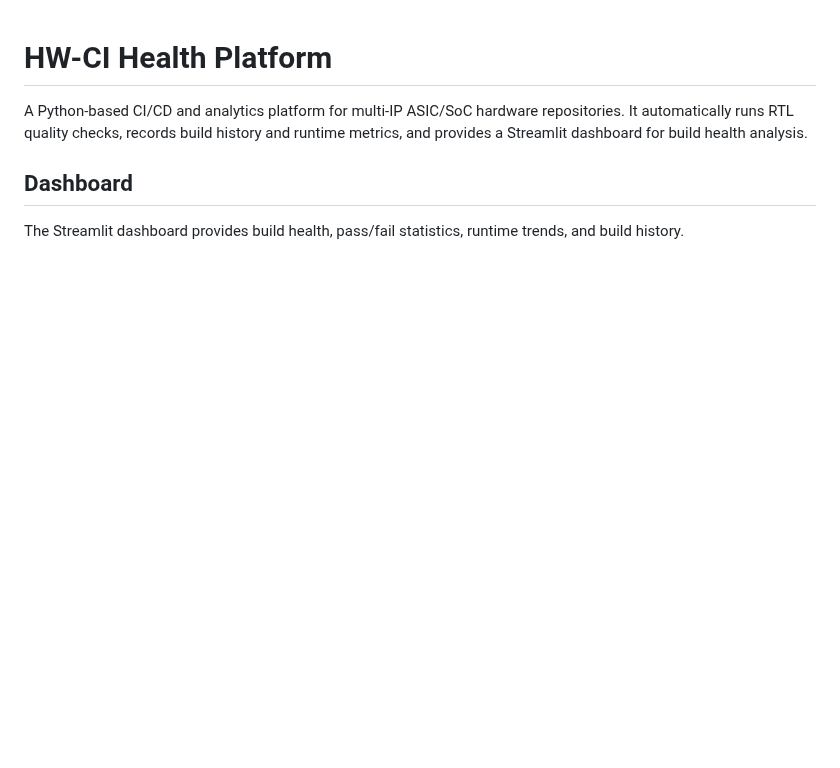
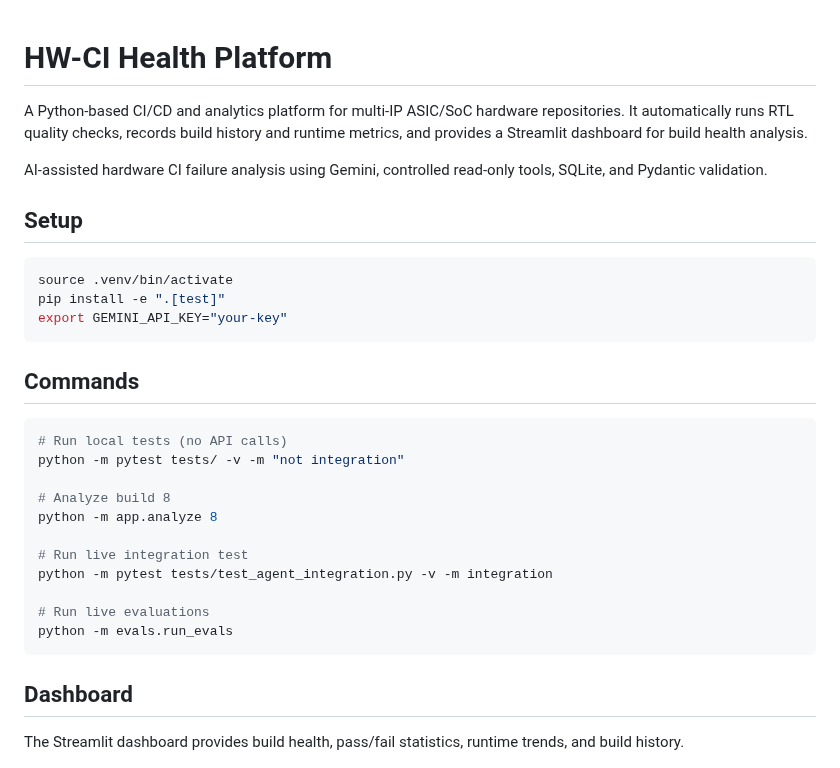
Before and after one commit to SarangKudtarkar/hw-ci-platform, a Markdown page: README.md, the part around the change. Drawn GitHub-style; blank space fills up the shorter version.

````diff
--- a/README.md
+++ b/README.md
@@ -1,6 +1,34 @@
 # HW-CI Health Platform
 
 A Python-based CI/CD and analytics platform for multi-IP ASIC/SoC hardware repositories. It automatically runs RTL quality checks, records build history and runtime metrics, and provides a Streamlit dashboard for build health analysis.
+
+AI-assisted hardware CI failure analysis using Gemini, controlled read-only tools, SQLite, and Pydantic validation.
+
+## Setup
+```bash
+source .venv/bin/activate
+pip install -e ".[test]"
+export GEMINI_API_KEY="your-key"
+```
+
+## Commands
+```bash
+# Run local tests (no API calls)
+python -m pytest tests/ -v -m "not integration"
+
+# Analyze build 8
+python -m app.analyze 8
+
+# Run live integration test
+python -m pytest tests/test_agent_integration.py -v -m integration
+
+# Run live evaluations
+python -m evals.run_evals
+```
+
+
+
+
 
 ## Dashboard
 
````
Also changed, not shown: CLI_output.png (added), LINT_ISSUE_USECASE.png (added).
